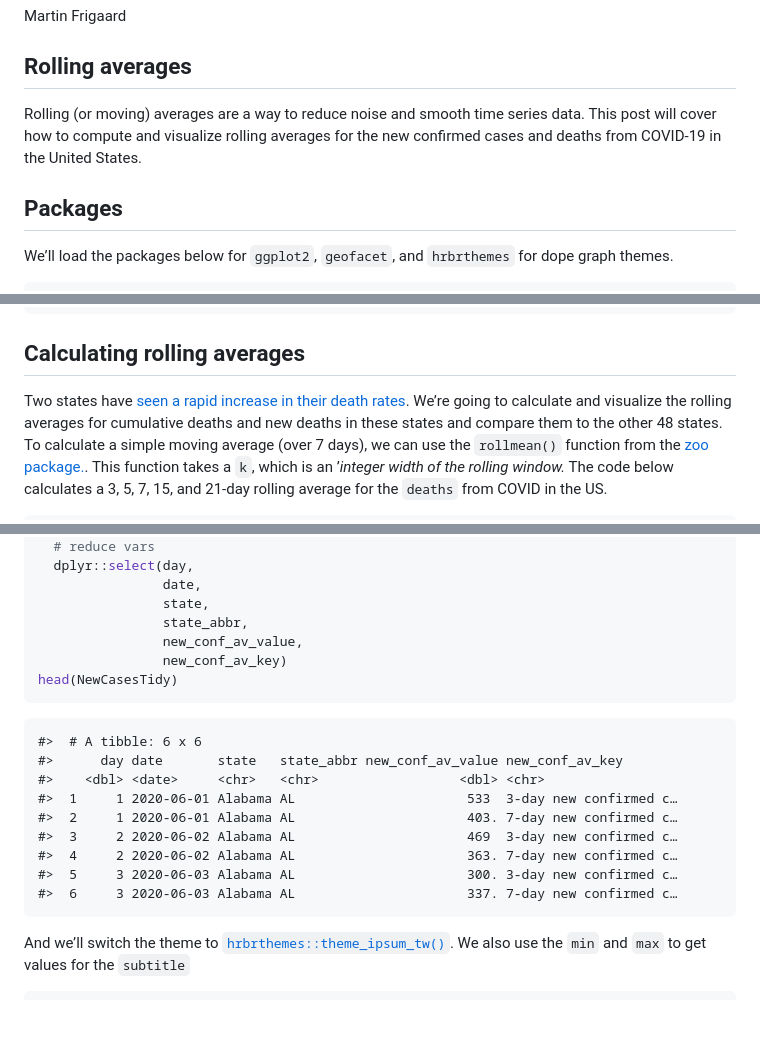
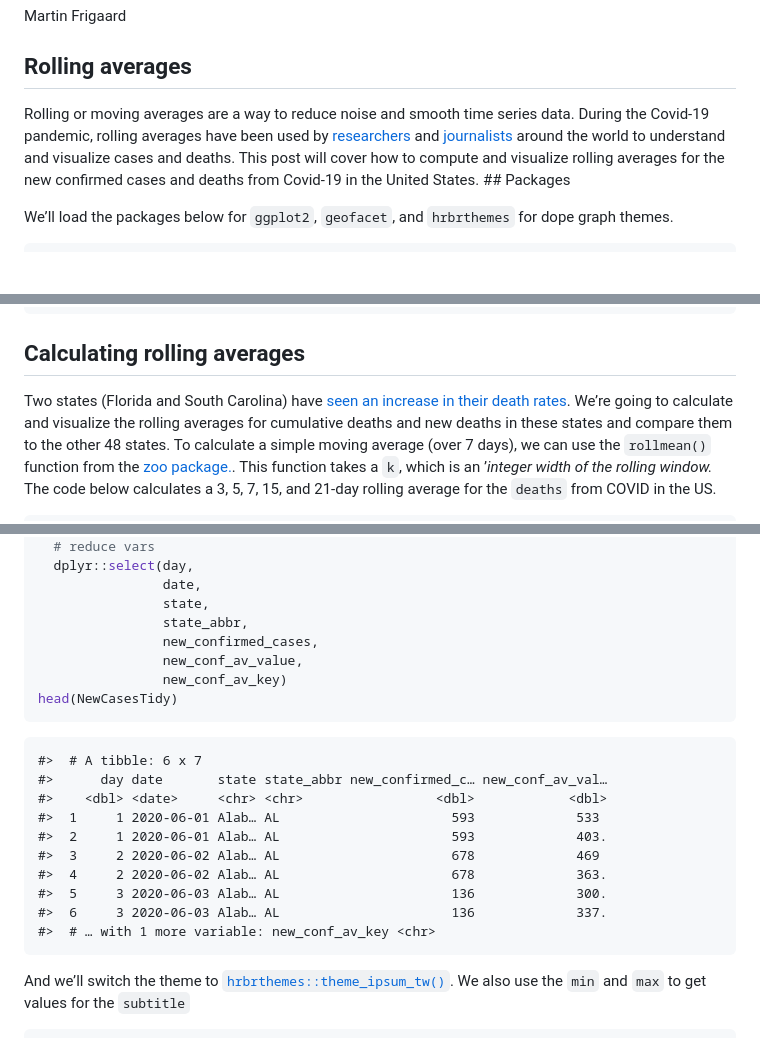
Before and after one commit to mjfrigaard/storybench, a Markdown page: drafts/38.0-rolling-averages.md, 3 parts joined by grey strips. Drawn GitHub-style; blank space fills up the shorter version.

````diff
--- a/drafts/38.0-rolling-averages.md
+++ b/drafts/38.0-rolling-averages.md
@@ -4,12 +4,16 @@ Martin Frigaard
 
 ## Rolling averages
 
-Rolling (or moving) averages are a way to reduce noise and smooth time
-series data. This post will cover how to compute and visualize rolling
-averages for the new confirmed cases and deaths from COVID-19 in the
-United States.
-
-## Packages
+Rolling or moving averages are a way to reduce noise and smooth time
+series data. During the Covid-19 pandemic, rolling averages have been
+used by
+[researchers](https://ourworldindata.org/grapher/daily-covid-cases-3-day-average?yScale=log&time=2020-02-24..&country=European%20Union~USA)
+and
+[journalists](https://blog.datawrapper.de/covid19-corona-berlin-second-wave/)
+around the world to understand and visualize cases and deaths. This post
+will cover how to compute and visualize rolling averages for the new
+confirmed cases and deaths from Covid-19 in the United States. \#\#
+Packages
 
 We’ll load the packages below for `ggplot2`, `geofacet`, and
 `hrbrthemes` for dope graph themes.
@@ -98,7 +102,8 @@ utils::head(JHCovid19States)
 
 ## Calculating rolling averages
 
-Two states have [seen a rapid increase in their death
+Two states (Florida and South Carolina) have [seen an increase in their
+death
 rates](https://www.nytimes.com/2020/06/20/world/coronavirus-updates.html).
 We’re going to calculate and visualize the rolling averages for
 cumulative deaths and new deaths in these states and compare them to the
@@ -488,20 +493,22 @@ NewCasesTidy <- JHCovid19NewCasesJun %>%
                 date,
                 state,
                 state_abbr,
+                new_confirmed_cases,
                 new_conf_av_value,
                 new_conf_av_key)
 head(NewCasesTidy)
 ```
 
-    #>  # A tibble: 6 x 6
-    #>      day date       state   state_abbr new_conf_av_value new_conf_av_key
-    #>    <dbl> <date>     <chr>   <chr>                  <dbl> <chr>
-    #>  1     1 2020-06-01 Alabama AL                      533  3-day new confirmed c…
-    #>  2     1 2020-06-01 Alabama AL                      403. 7-day new confirmed c…
-    #>  3     2 2020-06-02 Alabama AL                      469  3-day new confirmed c…
-    #>  4     2 2020-06-02 Alabama AL                      363. 7-day new confirmed c…
-    #>  5     3 2020-06-03 Alabama AL                      300. 3-day new confirmed c…
-    #>  6     3 2020-06-03 Alabama AL                      337. 7-day new confirmed c…
+    #>  # A tibble: 6 x 7
+    #>      day date       state state_abbr new_confirmed_c… new_conf_av_val…
+    #>    <dbl> <date>     <chr> <chr>                 <dbl>            <dbl>
+    #>  1     1 2020-06-01 Alab… AL                      593             533
+    #>  2     1 2020-06-01 Alab… AL                      593             403.
+    #>  3     2 2020-06-02 Alab… AL                      678             469
+    #>  4     2 2020-06-02 Alab… AL                      678             363.
+    #>  5     3 2020-06-03 Alab… AL                      136             300.
+    #>  6     3 2020-06-03 Alab… AL                      136             337.
+    #>  # … with 1 more variable: new_conf_av_key <chr>
 
 And we’ll switch the theme to
 [`hrbrthemes::theme_ipsum_tw()`](https://hrbrmstr.github.io/hrbrthemes/).
````
Also changed, not shown: other parts of drafts/38.0-rolling-averages.md (+39 -4 lines), drafts/figs/38-gg_facet_col_line_geo_new_conf_v2.png (added), 1 other file.
